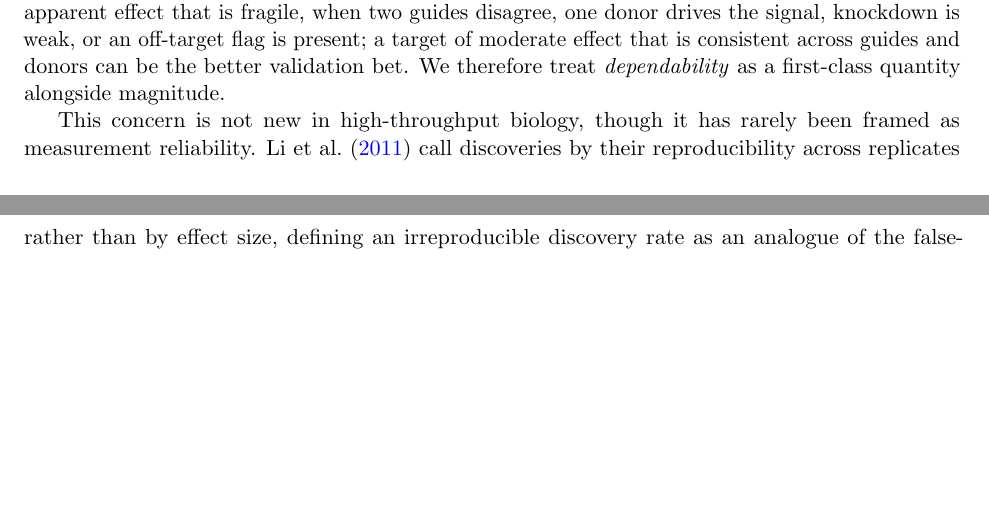
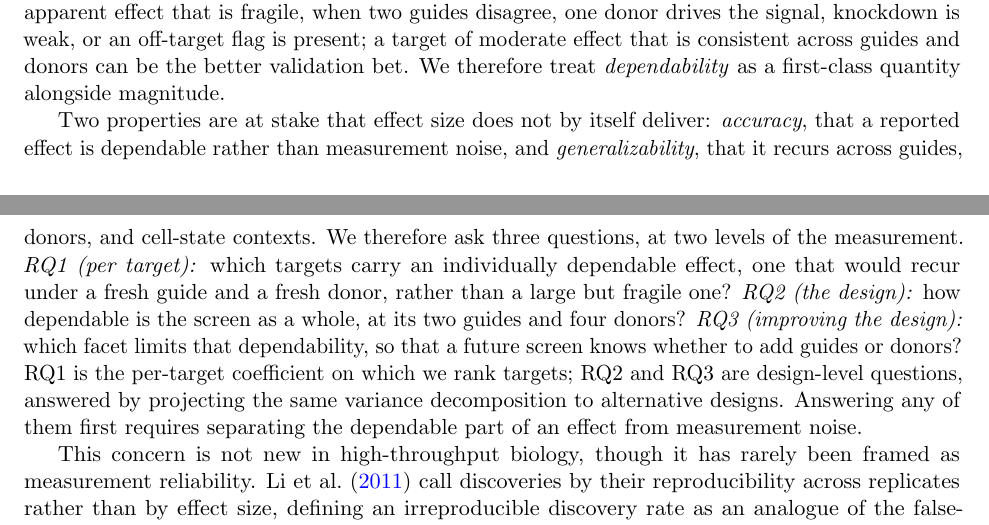
Before and after one commit to kiki830621/G-perturb, a LaTeX paper (manuscript/main.tex): two parts of pages 1 and 2 of 9, joined at a grey line, cut so that both start at the same text, the shorter picture padded with empty space. Compiled offline with pdfLaTeX.

Commit message:
docs(manuscript): front-load RQ1–RQ3 in the introduction (#15)
Per author review: state the research questions up front. §1 now names the two
properties effect size does not deliver — accuracy (dependable, not measurement
noise) and generalizability (recurs across guides/donors/contexts) — then poses
three questions at two levels of the measurement:
  RQ1 (per target)         which targets are individually dependable  → the ranking
  RQ2 (the design)         how dependable is the 2-guide/4-donor screen → Eρ² at current point
  RQ3 (improving the design) which facet caps dependability            → D-study projection
This makes the per-target (core) vs design-level (Eρ²/Φ) split explicit from the
outset and frames every results section as answering a stated question.
Recompiles clean (9pp, 0 undefined/errors).

Refs #15

```diff
--- a/manuscript/main.tex
+++ b/manuscript/main.tex
@@ -66,6 +66,21 @@ guides disagree, one donor drives the signal, knockdown is weak, or an off-targe
 flag is present; a target of moderate effect that is consistent across guides and
 donors can be the better validation bet. We therefore treat \emph{dependability}
 as a first-class quantity alongside magnitude.
+
+Two properties are at stake that effect size does not by itself deliver:
+\emph{accuracy}, that a reported effect is dependable rather than measurement
+noise, and \emph{generalizability}, that it recurs across guides, donors, and
+cell-state contexts. We therefore ask three questions, at two levels of the
+measurement. \emph{RQ1 (per target):} which targets carry an individually
+dependable effect, one that would recur under a fresh guide and a fresh donor,
+rather than a large but fragile one? \emph{RQ2 (the design):} how dependable is
+the screen as a whole, at its two guides and four donors? \emph{RQ3 (improving
+the design):} which facet limits that dependability, so that a future screen
+knows whether to add guides or donors? RQ1 is the per-target coefficient on which
+we rank targets; RQ2 and RQ3 are design-level questions, answered by projecting
+the same variance decomposition to alternative designs. Answering any of them
+first requires separating the dependable part of an effect from measurement
+noise.
 
 This concern is not new in high-throughput biology, though it has rarely been
 framed as measurement reliability. \textcite{li2011idr} call discoveries by their
```
Also changed, not shown: manuscript/main.pdf.
